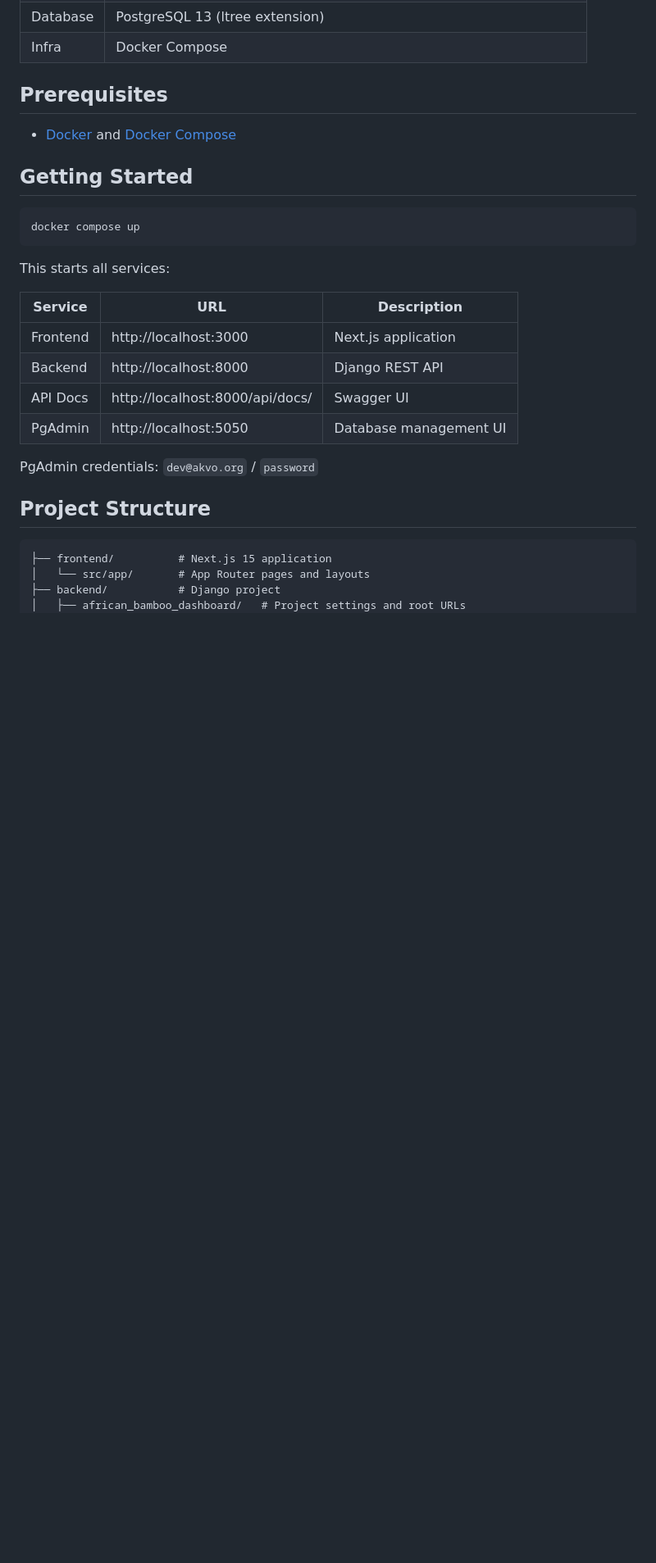
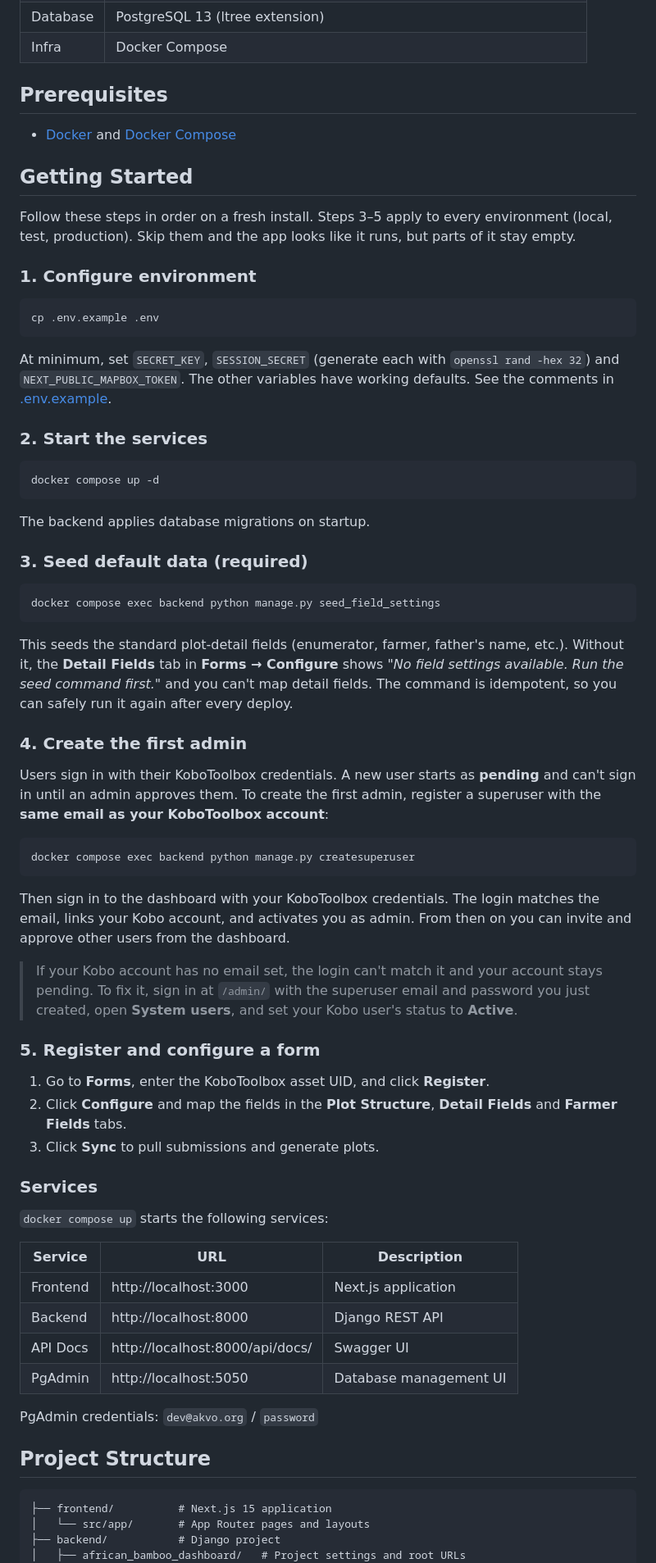
Before and after one commit to akvo/african-bamboo-dashboard, a Markdown page: README.md, the part around one of its changes. Shown at 82% size. GitHub-like rendering; blank space fills up the shorter version.

Commit message:
docs: Add comprehensive setup instructions with required seeding steps
Expand Getting Started section with step-by-step installation guide that emphasizes the required `seed_field_settings` command. Without this seed command, the Detail Fields configuration tab remains empty and users cannot map plot-detail fields. Add instructions for environment configuration, creating the first admin user with KoboToolbox email matching, and form registration workflow. Clarify that seeding steps must be run in every environment for the application to function properly.

````diff
--- a/README.md
+++ b/README.md
@@ -17,11 +17,53 @@ A full-stack web application with a Next.js frontend, Django REST Framework back
 
 ## Getting Started
 
+Follow these steps in order on a fresh install. Steps 3–5 apply to every environment (local, test, production). Skip them and the app looks like it runs, but parts of it stay empty.
+
+### 1. Configure environment
+
 ```bash
-docker compose up
+cp .env.example .env
 ```
 
-This starts all services:
+At minimum, set `SECRET_KEY`, `SESSION_SECRET` (generate each with `openssl rand -hex 32`) and `NEXT_PUBLIC_MAPBOX_TOKEN`. The other variables have working defaults. See the comments in [.env.example](.env.example).
+
+### 2. Start the services
+
+```bash
+docker compose up -d
+```
+
+The backend applies database migrations on startup.
+
+### 3. Seed default data (required)
+
+```bash
+docker compose exec backend python manage.py seed_field_settings
+```
+
+This seeds the standard plot-detail fields (enumerator, farmer, father's name, etc.). Without it, the **Detail Fields** tab in **Forms → Configure** shows *"No field settings available. Run the seed command first."* and you can't map detail fields. The command is idempotent, so you can safely run it again after every deploy.
+
+### 4. Create the first admin
+
+Users sign in with their KoboToolbox credentials. A new user starts as **pending** and can't sign in until an admin approves them. To create the first admin, register a superuser with the **same email as your KoboToolbox account**:
+
+```bash
+docker compose exec backend python manage.py createsuperuser
+```
+
+Then sign in to the dashboard with your KoboToolbox credentials. The login matches the email, links your Kobo account, and activates you as admin. From then on you can invite and approve other users from the dashboard.
+
+> If your Kobo account has no email set, the login can't match it and your account stays pending. To fix it, sign in at `/admin/` with the superuser email and password you just created, open **System users**, and set your Kobo user's status to **Active**.
+
+### 5. Register and configure a form
+
+1. Go to **Forms**, enter the KoboToolbox asset UID, and click **Register**.
+2. Click **Configure** and map the fields in the **Plot Structure**, **Detail Fields** and **Farmer Fields** tabs.
+3. Click **Sync** to pull submissions and generate plots.
+
+### Services
+
+`docker compose up` starts the following services:
 
 | Service  | URL                       | Description             |
 | -------- | ------------------------- | ----------------------- |
````
Also changed, not shown: other parts of README.md (+2 -1 lines).
